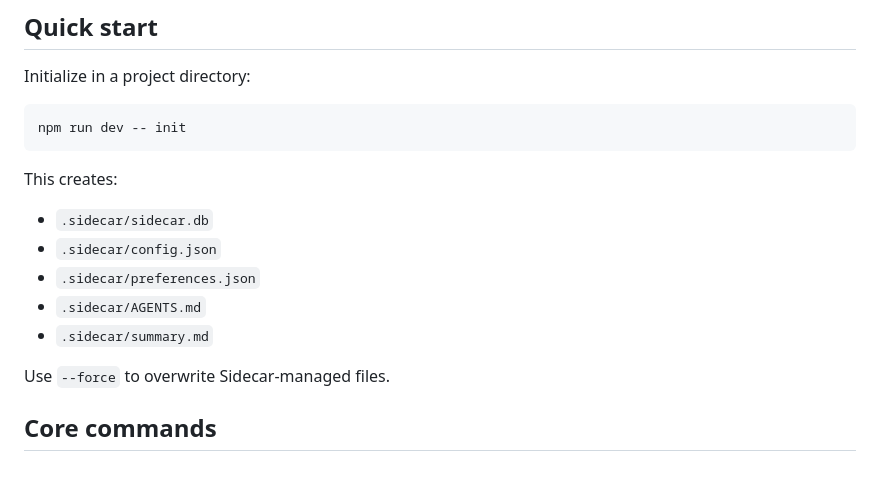
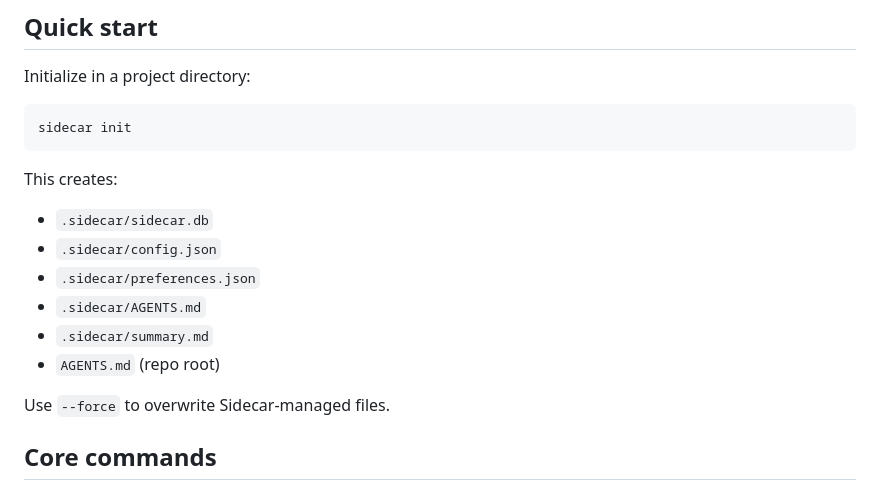
Before and after one commit to karlhills/sidecar-cli, a Markdown page: README.md, the part around one of its changes. Rendered like a GitHub page.

````diff
--- a/README.md
+++ b/README.md
@@ -76,7 +68,7 @@ npm run dev -- --help
 Initialize in a project directory:
 
 ```bash
-npm run dev -- init
+sidecar init
 ```
 
 This creates:
@@ -86,6 +78,7 @@ This creates:
 - `.sidecar/preferences.json`
 - `.sidecar/AGENTS.md`
 - `.sidecar/summary.md`
+- `AGENTS.md` (repo root)
 
 Use `--force` to overwrite Sidecar-managed files.
 
````
Also changed, not shown: other parts of README.md (+2 -54 lines).
